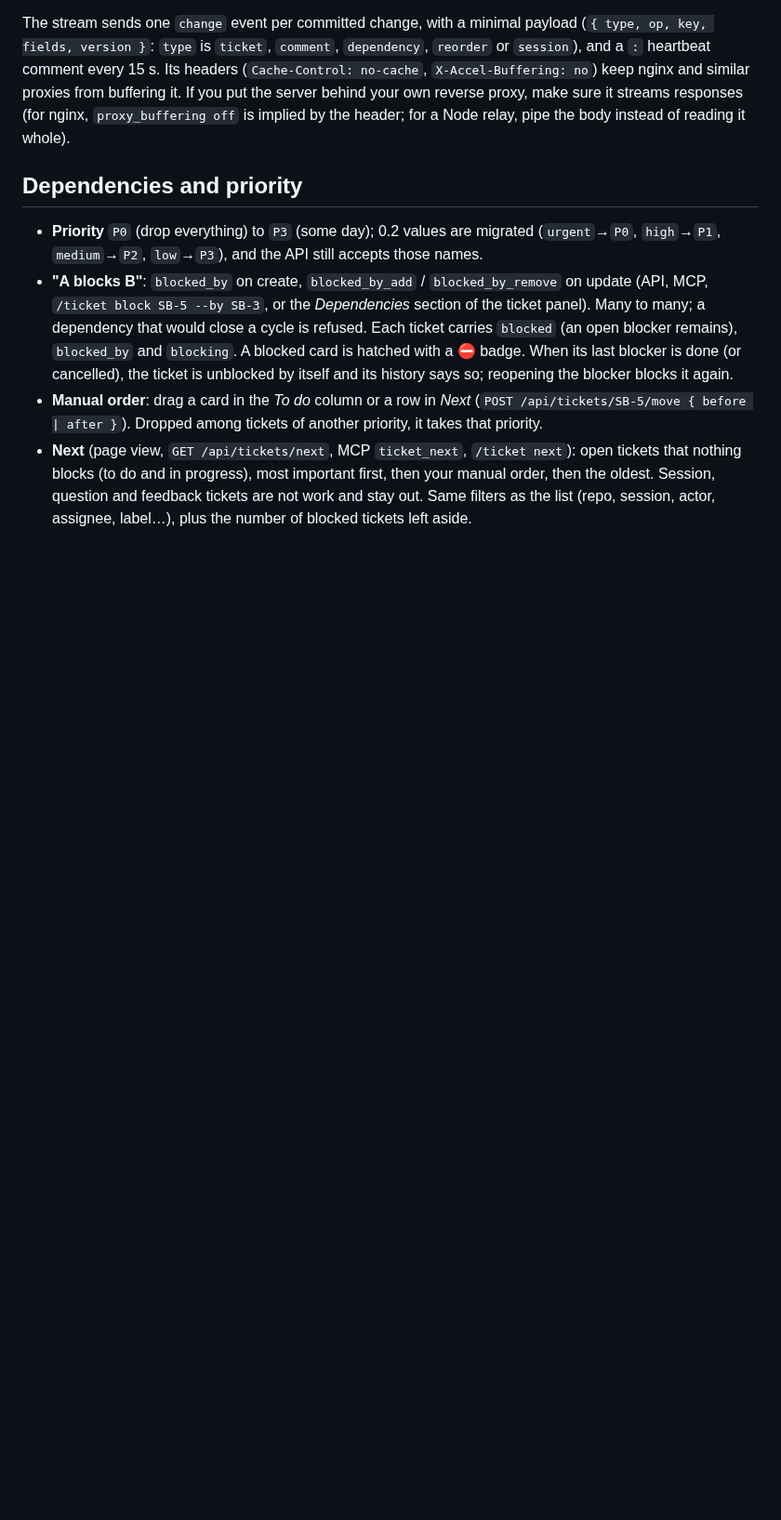
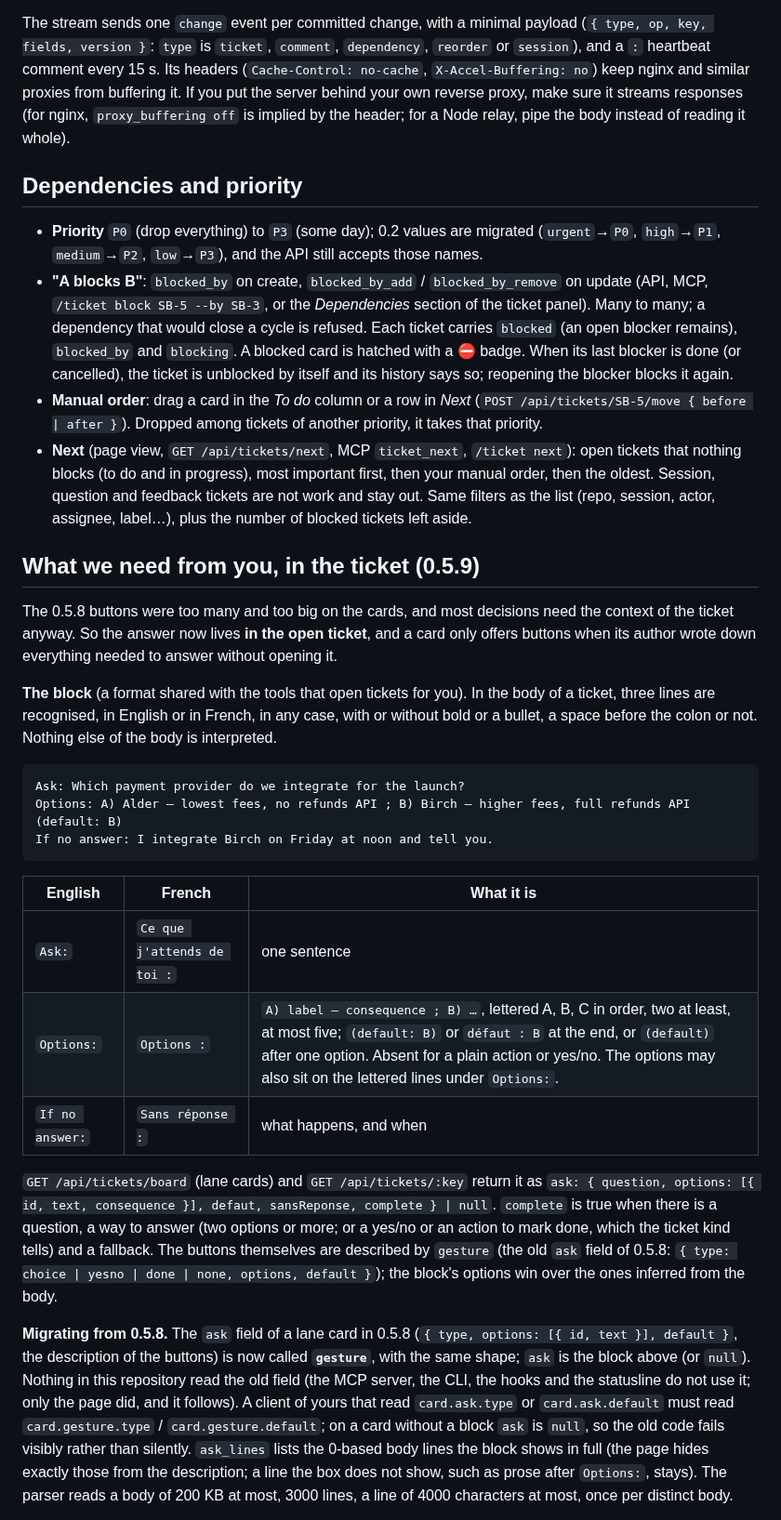
Before and after one commit to Iskandeur/alvearium, a Markdown page: README.md, the part around one of its changes. Shown at 93% size. Rendered like a GitHub page; blank space fills up the shorter version.

````diff
--- a/README.md
+++ b/README.md
@@ -143,3 +143,42 @@ implied by the header; for a Node relay, pipe the body instead of reading it who
   oldest. Session, question and feedback tickets are not work and stay out. Same filters as the list
   (repo, session, actor, assignee, label…), plus the number of blocked tickets left aside.
 
+## What we need from you, in the ticket (0.5.9)
+
+The 0.5.8 buttons were too many and too big on the cards, and most decisions need the context of the
+ticket anyway. So the answer now lives **in the open ticket**, and a card only offers buttons when
+its author wrote down everything needed to answer without opening it.
+
+**The block** (a format shared with the tools that open tickets for you). In the body of a ticket,
+three lines are recognised, in English or in French, in any case, with or without bold or a bullet,
+a space before the colon or not. Nothing else of the body is interpreted.
+
+```
+Ask: Which payment provider do we integrate for the launch?
+Options: A) Alder — lowest fees, no refunds API ; B) Birch — higher fees, full refunds API (default: B)
+If no answer: I integrate Birch on Friday at noon and tell you.
+```
+
+| English | French | What it is |
+|---|---|---|
+| `Ask:` | `Ce que j'attends de toi :` | one sentence |
+| `Options:` | `Options :` | `A) label — consequence ; B) …`, lettered A, B, C in order, two at least, at most five; `(default: B)` or `défaut : B` at the end, or `(default)` after one option. Absent for a plain action or yes/no. The options may also sit on the lettered lines under `Options:`. |
+| `If no answer:` | `Sans réponse :` | what happens, and when |
+
+`GET /api/tickets/board` (lane cards) and `GET /api/tickets/:key` return it as
+`ask: { question, options: [{ id, text, consequence }], defaut, sansReponse, complete } | null`.
+`complete` is true when there is a question, a way to answer (two options or more; or a yes/no or an
+action to mark done, which the ticket kind tells) and a fallback. The buttons themselves are
+described by `gesture` (the old `ask` field of 0.5.8: `{ type: choice | yesno | done | none, options,
+default }`); the block's options win over the ones inferred from the body.
+
+**Migrating from 0.5.8.** The `ask` field of a lane card in 0.5.8 (`{ type, options: [{ id, text }], default }`,
+the description of the buttons) is now called **`gesture`**, with the same shape; `ask` is the block above
+(or `null`). Nothing in this repository read the old field (the MCP server, the CLI, the hooks and the
+statusline do not use it; only the page did, and it follows). A client of yours that read
+`card.ask.type` or `card.ask.default` must read `card.gesture.type` / `card.gesture.default`; on a card
+without a block `ask` is `null`, so the old code fails visibly rather than silently. `ask_lines` lists the
+0-based body lines the block shows in full (the page hides exactly those from the description; a line the box
+does not show, such as prose after `Options:`, stays). The parser reads a body of 200 KB at most, 3000 lines,
+a line of 4000 characters at most, once per distinct body.
+
````
Also changed, not shown: other parts of README.md (+19 -2 lines), docs/screenshots/ticket-reply-desktop-light.png (added), docs/screenshots/ticket-reply-mobile-light.png (added), docs/screenshots/waiting-lane-desktop-light.png (added), docs/screenshots/waiting-lane-mobile-light.png, 7 other files.
